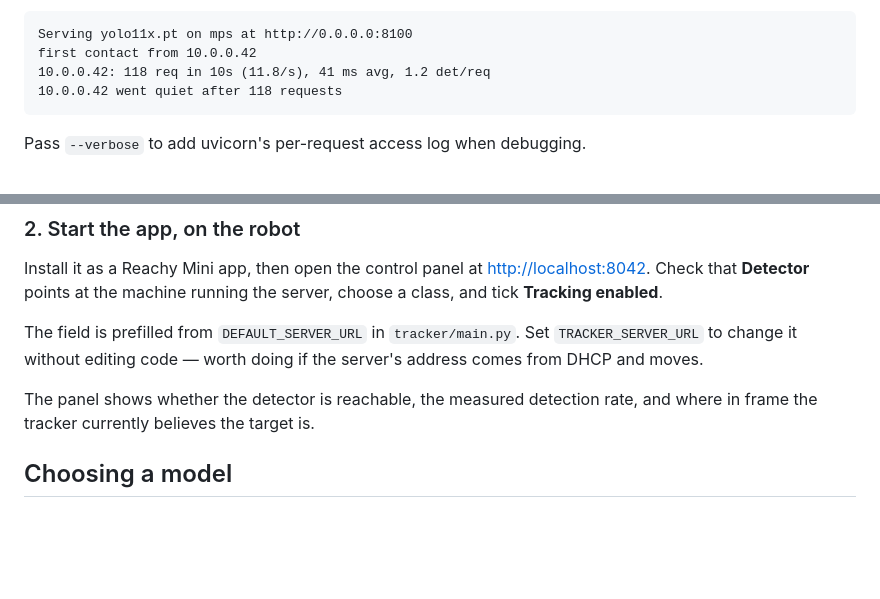
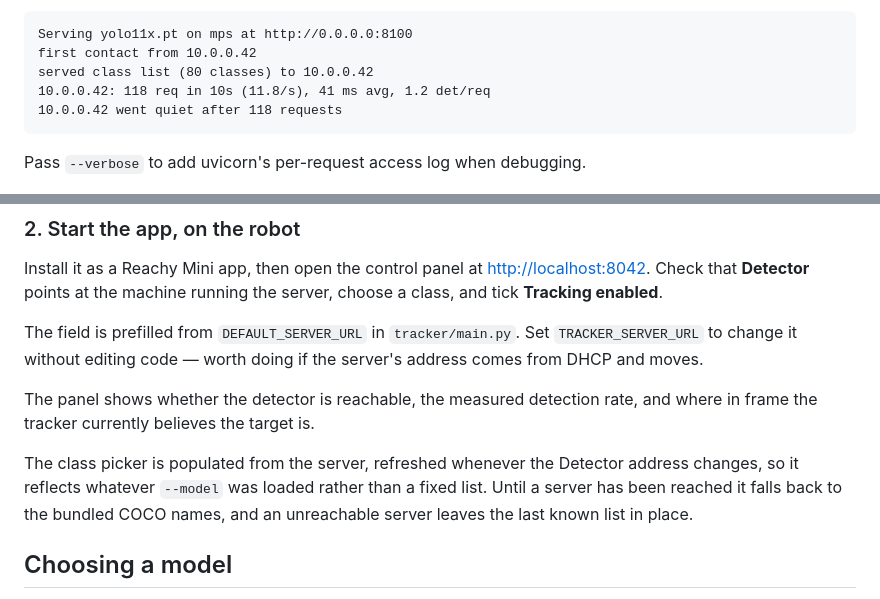
Before and after one commit to belambert/reachy-gaze, a Markdown page: README.md, 2 parts joined by grey strips. GitHub-like rendering; blank space fills up the shorter version.

Commit message:
docs: describe where the class picker gets its list

```diff
--- a/README.md
+++ b/README.md
@@ -62,6 +62,7 @@ detections are empty" without a line per frame:
 
     Serving yolo11x.pt on mps at http://0.0.0.0:8100
     first contact from 10.0.0.42
+    served class list (80 classes) to 10.0.0.42
     10.0.0.42: 118 req in 10s (11.8/s), 41 ms avg, 1.2 det/req
     10.0.0.42 went quiet after 118 requests
 
@@ -79,6 +80,11 @@ server's address comes from DHCP and moves.
 
 The panel shows whether the detector is reachable, the measured detection rate,
 and where in frame the tracker currently believes the target is.
+
+The class picker is populated from the server, refreshed whenever the Detector
+address changes, so it reflects whatever `--model` was loaded rather than a
+fixed list. Until a server has been reached it falls back to the bundled COCO
+names, and an unreachable server leaves the last known list in place.
 
 ## Choosing a model
 
```
